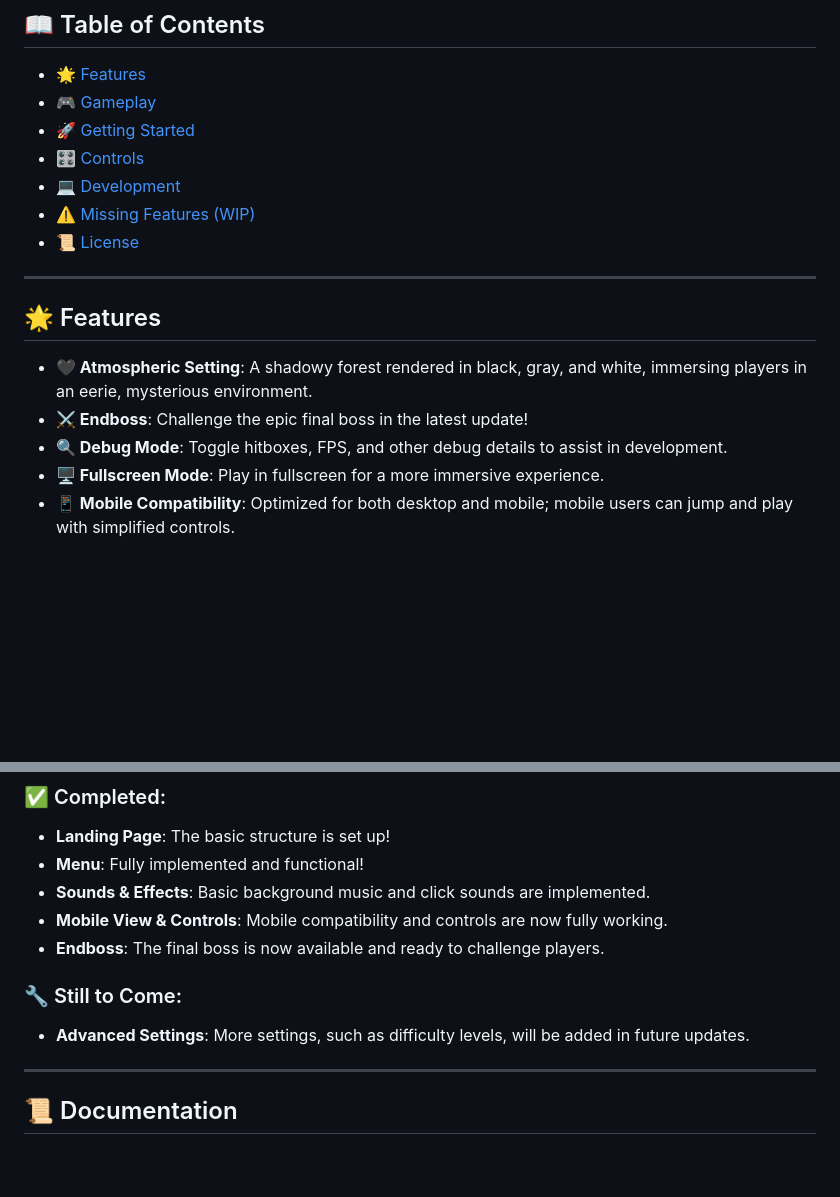
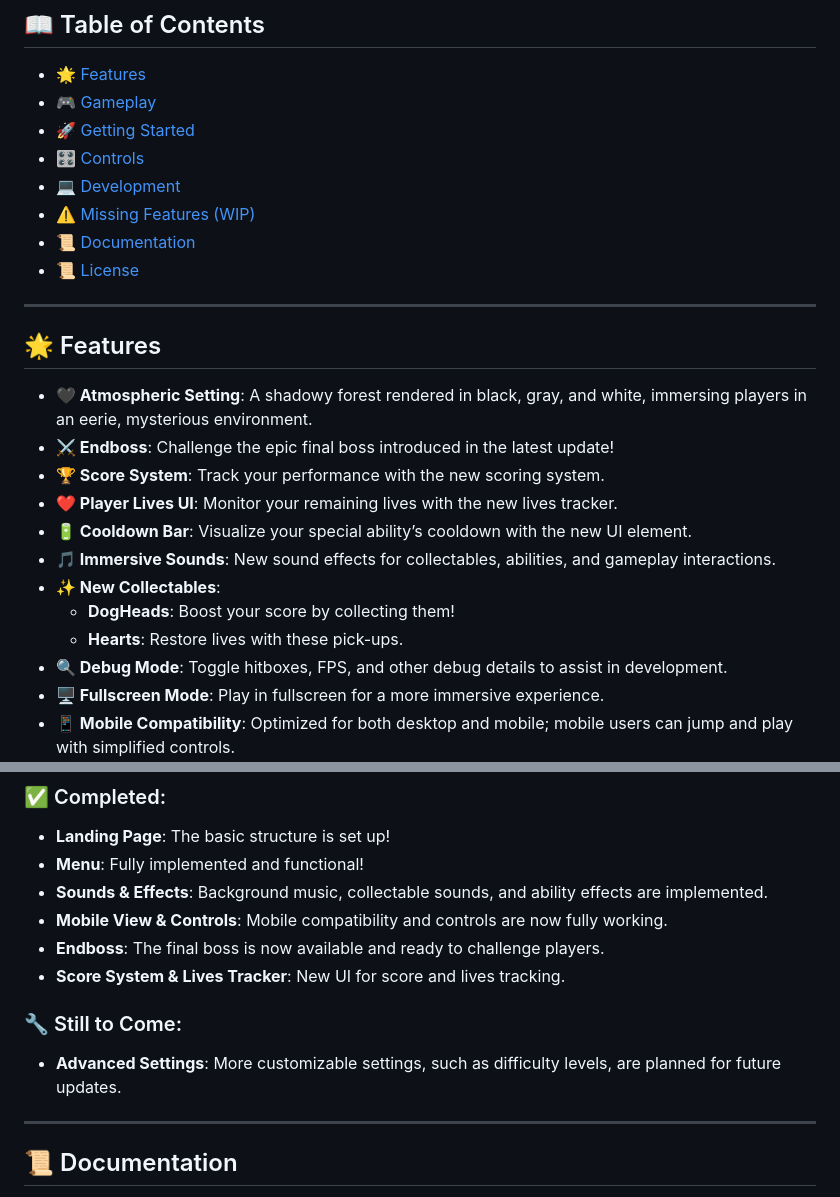
Before and after one commit to mariokreitz/Shadowhound, a Markdown page: README.md, 2 parts joined by grey strips. Drawn GitHub-style; blank space fills up the shorter version.

Commit message:
docs: update README with new features and gameplay elements
- Added descriptions for the new score system, player lives UI, cooldown bar, and collectables (DogHeads and Hearts).
- Updated screenshots to reflect the new menu and gameplay changes.
- Documented new sound effects and debug mode enhancements.
- Refreshed WIP section to include completed features and remaining tasks.
- Included gratitude to game testers and their feedback.

```diff
--- a/README.md
+++ b/README.md
@@ -16,6 +16,7 @@
 - [🎛️ Controls](#-controls)
 - [💻 Development](#-development)
 - [⚠️ Missing Features (WIP)](#-missing-features-wip)
+- [📜 Documentation](#-documentation)
 - [📜 License](#-license)
 
 ---
@@ -23,7 +24,14 @@
 ## 🌟 Features
 
 - **🖤 Atmospheric Setting**: A shadowy forest rendered in black, gray, and white, immersing players in an eerie, mysterious environment.
-- **⚔️ Endboss**: Challenge the epic final boss in the latest update!
+- **⚔️ Endboss**: Challenge the epic final boss introduced in the latest update!
+- **🏆 Score System**: Track your performance with the new scoring system.
+- **❤️ Player Lives UI**: Monitor your remaining lives with the new lives tracker.
+- **🔋 Cooldown Bar**: Visualize your special ability’s cooldown with the new UI element.
+- **🎵 Immersive Sounds**: New sound effects for collectables, abilities, and gameplay interactions.
+- **✨ New Collectables**:
+  - **DogHeads**: Boost your score by collecting them!
+  - **Hearts**: Restore lives with these pick-ups.
 - **🔍 Debug Mode**: Toggle hitboxes, FPS, and other debug details to assist in development.
 - **🖥️ Fullscreen Mode**: Play in fullscreen for a more immersive experience.
 - **📱 Mobile Compatibility**: Optimized for both desktop and mobile; mobile users can jump and play with simplified controls.
@@ -98,13 +106,14 @@ Shadowhound is developed with:
 
 - **Landing Page**: The basic structure is set up!
 - **Menu**: Fully implemented and functional!
-- **Sounds & Effects**: Basic background music and click sounds are implemented.
+- **Sounds & Effects**: Background music, collectable sounds, and ability effects are implemented.
 - **Mobile View & Controls**: Mobile compatibility and controls are now fully working.
 - **Endboss**: The final boss is now available and ready to challenge players.
+- **Score System & Lives Tracker**: New UI for score and lives tracking.
 
 ### 🔧 Still to Come:
 
-- **Advanced Settings**: More settings, such as difficulty levels, will be added in future updates.
+- **Advanced Settings**: More customizable settings, such as difficulty levels, are planned for future updates.
 
 ---
 
```
Also changed, not shown: other parts of README.md (+1 -1 lines).
